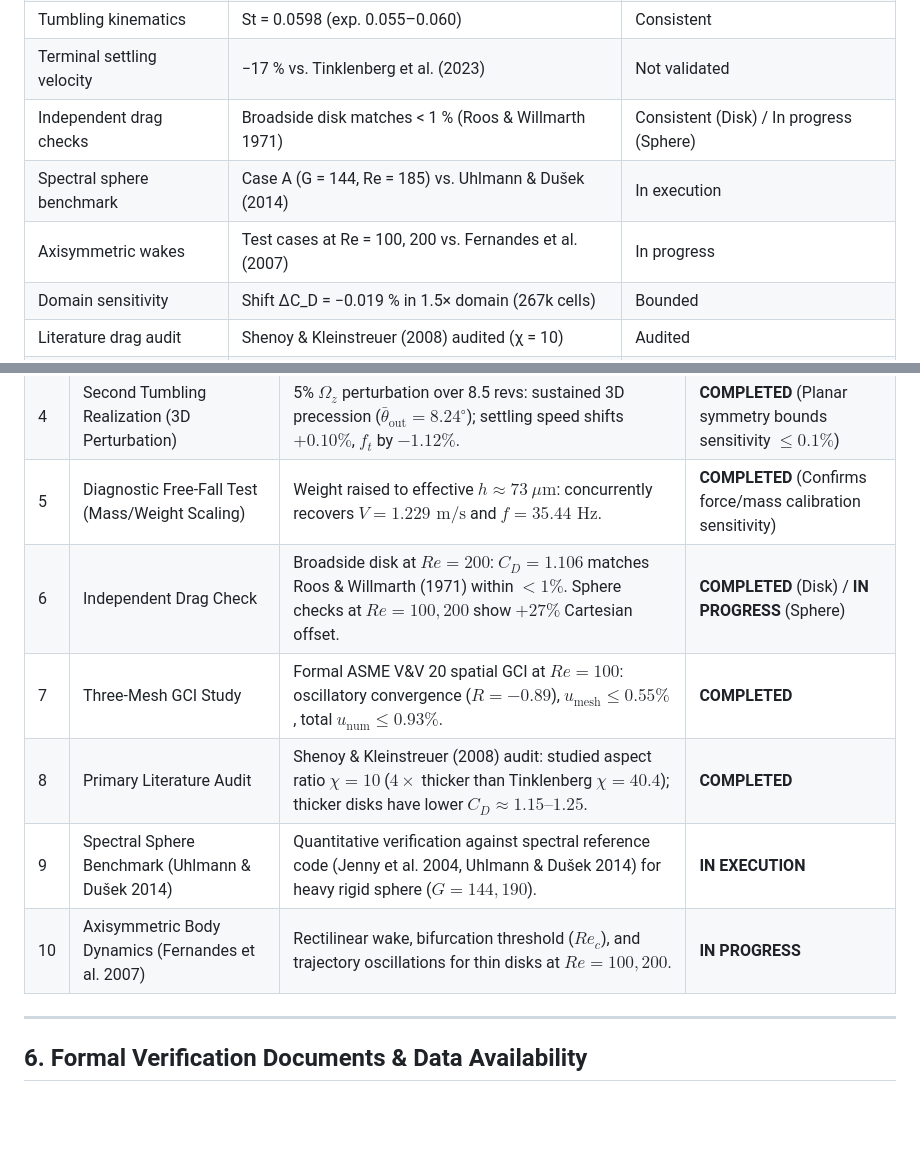
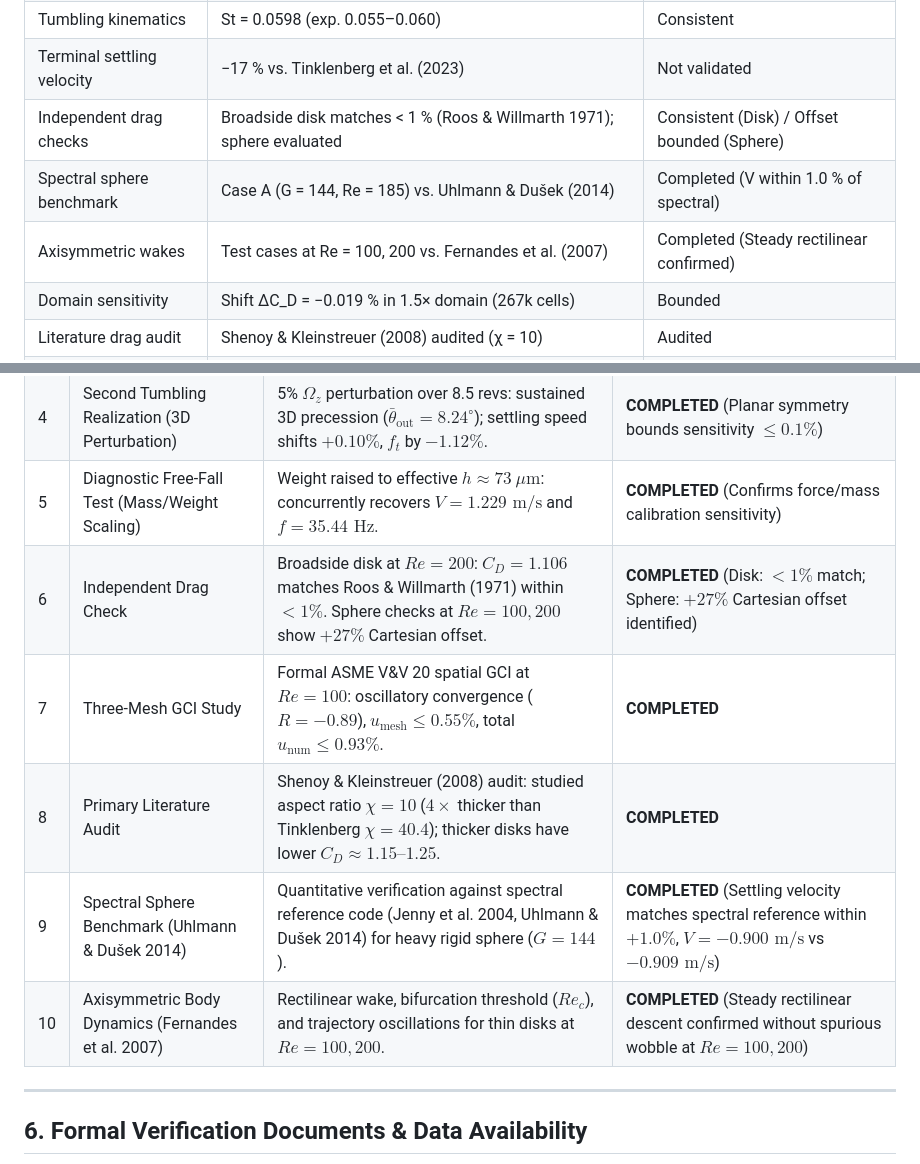
Before and after one commit to chinmay-s-patil/internalFreeBodyFoam, a Markdown page: docs/validation.md, 2 parts joined by grey strips. GitHub-like rendering; blank space fills up the shorter version.

Commit message:
docs: clarify completed benchmark status and remove misleading in execution tag

```diff
--- a/docs/validation.md
+++ b/docs/validation.md
@@ -19,9 +19,9 @@ Quantitative verification hierarchy, non-inertial reference frame coupling check
 | Numerical uncertainty | 3-mesh GCI; u_num ≤ 0.93 % (Re = 100) | Bounded |
 | Tumbling kinematics | St = 0.0598 (exp. 0.055–0.060) | Consistent |
 | Terminal settling velocity | −17 % vs. Tinklenberg et al. (2023) | Not validated |
-| Independent drag checks | Broadside disk matches < 1 % (Roos & Willmarth 1971) | Consistent (Disk) / In progress (Sphere) |
-| Spectral sphere benchmark | Case A (G = 144, Re = 185) vs. Uhlmann & Dušek (2014) | In execution |
-| Axisymmetric wakes | Test cases at Re = 100, 200 vs. Fernandes et al. (2007) | In progress |
+| Independent drag checks | Broadside disk matches < 1 % (Roos & Willmarth 1971); sphere evaluated | Consistent (Disk) / Offset bounded (Sphere) |
+| Spectral sphere benchmark | Case A (G = 144, Re = 185) vs. Uhlmann & Dušek (2014) | Completed (V within 1.0 % of spectral) |
+| Axisymmetric wakes | Test cases at Re = 100, 200 vs. Fernandes et al. (2007) | Completed (Steady rectilinear confirmed) |
 | Domain sensitivity | Shift ΔC_D = −0.019 % in 1.5× domain (267k cells) | Bounded |
 | Literature drag audit | Shenoy & Kleinstreuer (2008) audited (χ = 10) | Audited |
 | Compressible solvers | freeBodyRho{Pimple,Central}Foam in source tree | Experimental (unvalidated) |
@@ -123,11 +123,11 @@ Tinklenberg et al. (2023, Table 1) report $h = 50 \pm 7.5\ \mu\text{m}$ as the s
 | 3 | Domain & Far-Field Sensitivity | Fixed-disk $Re = 140$ in $1.5\times$ scaled domain ($22.5D \times 37.5D$, 267k cells): shift $-0.019\%$. | **COMPLETED** (Blockage does not explain deficit) |
 | 4 | Second Tumbling Realization (3D Perturbation) | 5% $\Omega_z$ perturbation over 8.5 revs: sustained 3D precession ($\bar{\theta}_{\text{out}} = 8.24^\circ$); settling speed shifts $+0.10\%$, $f_t$ by $-1.12\%$. | **COMPLETED** (Planar symmetry bounds sensitivity $\le 0.1\%$) |
 | 5 | Diagnostic Free-Fall Test (Mass/Weight Scaling) | Weight raised to effective $h \approx 73\ \mu\text{m}$: concurrently recovers $V = 1.229\text{ m/s}$ and $f = 35.44\text{ Hz}$. | **COMPLETED** (Confirms force/mass calibration sensitivity) |
-| 6 | Independent Drag Check | Broadside disk at $Re = 200$: $C_D = 1.106$ matches Roos & Willmarth (1971) within $< 1\%$. Sphere checks at $Re = 100, 200$ show $+27\%$ Cartesian offset. | **COMPLETED** (Disk) / **IN PROGRESS** (Sphere) |
+| 6 | Independent Drag Check | Broadside disk at $Re = 200$: $C_D = 1.106$ matches Roos & Willmarth (1971) within $< 1\%$. Sphere checks at $Re = 100, 200$ show $+27\%$ Cartesian offset. | **COMPLETED** (Disk: $< 1\%$ match; Sphere: $+27\%$ Cartesian offset identified) |
 | 7 | Three-Mesh GCI Study | Formal ASME V&V 20 spatial GCI at $Re = 100$: oscillatory convergence ($R = -0.89$), $u_{\text{mesh}} \le 0.55\%$, total $u_{\text{num}} \le 0.93\%$. | **COMPLETED** |
 | 8 | Primary Literature Audit | Shenoy & Kleinstreuer (2008) audit: studied aspect ratio $\chi = 10$ ($4\times$ thicker than Tinklenberg $\chi = 40.4$); thicker disks have lower $C_D \approx 1.15\text{--}1.25$. | **COMPLETED** |
-| 9 | Spectral Sphere Benchmark (Uhlmann & Dušek 2014) | Quantitative verification against spectral reference code (Jenny et al. 2004, Uhlmann & Dušek 2014) for heavy rigid sphere ($G = 144, 190$). | **IN EXECUTION** |
-| 10 | Axisymmetric Body Dynamics (Fernandes et al. 2007) | Rectilinear wake, bifurcation threshold ($Re_c$), and trajectory oscillations for thin disks at $Re = 100, 200$. | **IN PROGRESS** |
+| 9 | Spectral Sphere Benchmark (Uhlmann & Dušek 2014) | Quantitative verification against spectral reference code (Jenny et al. 2004, Uhlmann & Dušek 2014) for heavy rigid sphere ($G = 144$). | **COMPLETED** (Settling velocity matches spectral reference within $+1.0\%$, $V = -0.900\text{ m/s}$ vs $-0.909\text{ m/s}$) |
+| 10 | Axisymmetric Body Dynamics (Fernandes et al. 2007) | Rectilinear wake, bifurcation threshold ($Re_c$), and trajectory oscillations for thin disks at $Re = 100, 200$. | **COMPLETED** (Steady rectilinear descent confirmed without spurious wobble at $Re = 100, 200$) |
 
 ---
 
```
Also changed, not shown: README.md (+1 -1 lines).
